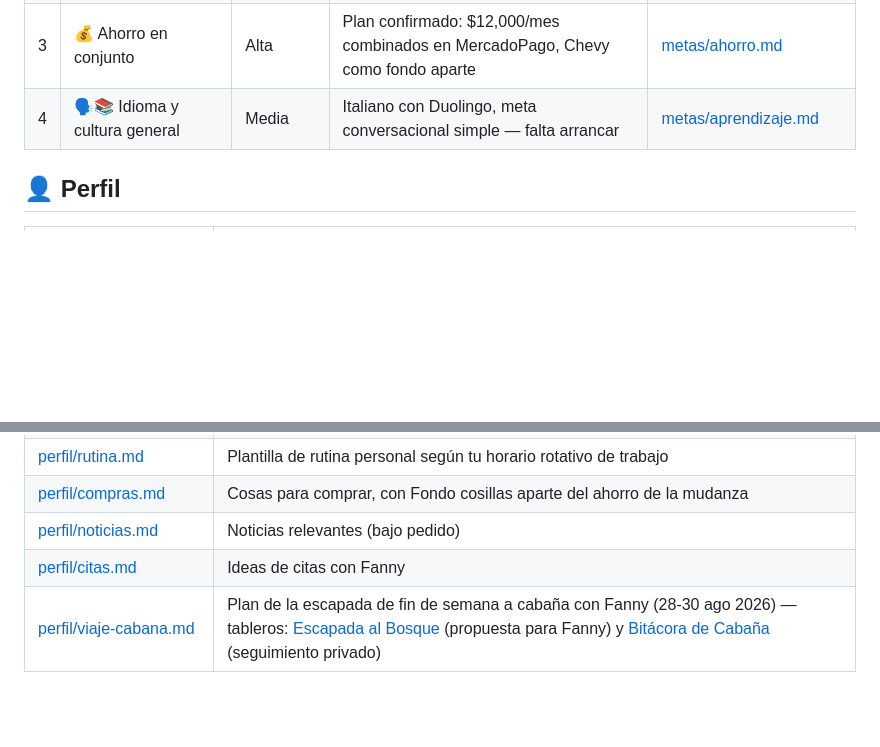
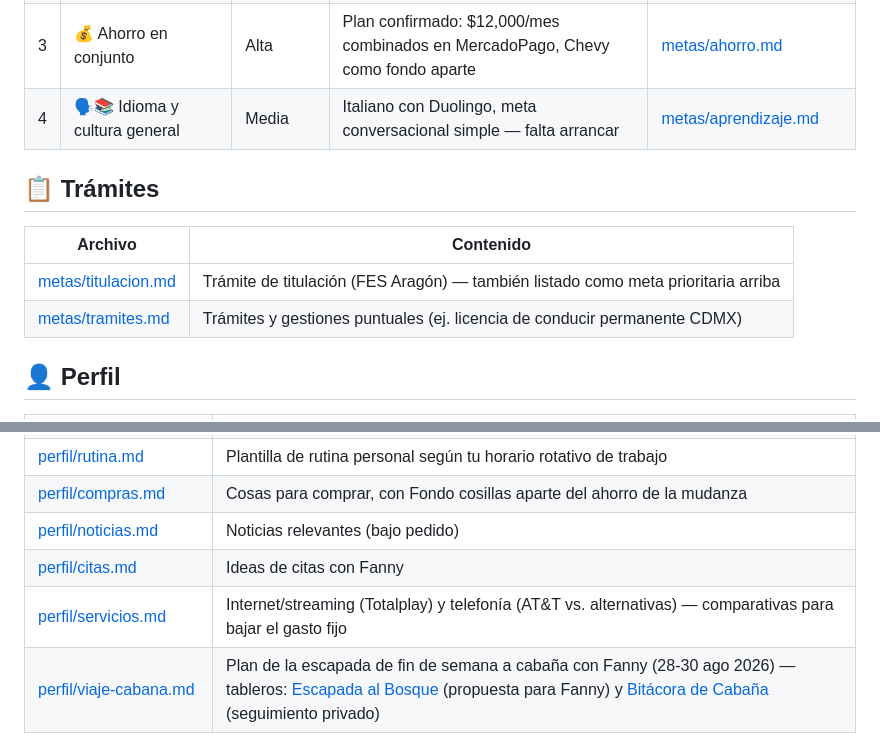
Before and after one commit to skywalkerdiego/Cerebro, a Markdown page: README.md, 2 parts joined by grey strips. Drawn GitHub-style; blank space fills up the shorter version.

```diff
--- a/README.md
+++ b/README.md
@@ -20,6 +20,13 @@ y un ahorro conjunto en marcha.
 | 3 | 💰 Ahorro en conjunto | Alta | Plan confirmado: $12,000/mes combinados en MercadoPago, Chevy como fondo aparte | [metas/ahorro.md](metas/ahorro.md) |
 | 4 | 🗣️📚 Idioma y cultura general | Media | Italiano con Duolingo, meta conversacional simple — falta arrancar | [metas/aprendizaje.md](metas/aprendizaje.md) |
 
+## 📋 Trámites
+
+| Archivo | Contenido |
+|---------|-----------|
+| [metas/titulacion.md](metas/titulacion.md) | Trámite de titulación (FES Aragón) — también listado como meta prioritaria arriba |
+| [metas/tramites.md](metas/tramites.md) | Trámites y gestiones puntuales (ej. licencia de conducir permanente CDMX) |
+
 ## 👤 Perfil
 
 | Archivo | Contenido |
@@ -36,6 +43,7 @@ y un ahorro conjunto en marcha.
 | [perfil/compras.md](perfil/compras.md) | Cosas para comprar, con Fondo cosillas aparte del ahorro de la mudanza |
 | [perfil/noticias.md](perfil/noticias.md) | Noticias relevantes (bajo pedido) |
 | [perfil/citas.md](perfil/citas.md) | Ideas de citas con Fanny |
+| [perfil/servicios.md](perfil/servicios.md) | Internet/streaming (Totalplay) y telefonía (AT&T vs. alternativas) — comparativas para bajar el gasto fijo |
 | [perfil/viaje-cabana.md](perfil/viaje-cabana.md) | Plan de la escapada de fin de semana a cabaña con Fanny (28-30 ago 2026) — tableros: [Escapada al Bosque](https://claude.ai/code/artifact/f5bfdce6-6a8b-4637-aecc-4c357758cfa6) (propuesta para Fanny) y [Bitácora de Cabaña](https://claude.ai/code/artifact/022014ce-da2f-4832-8873-3d4d77e689fb) (seguimiento privado) |
 
 ## 💵 Finanzas
```
Also changed, not shown: metas/tramites.md (added, +45 -0 lines), perfil/servicios.md (added, +103 -0 lines).
